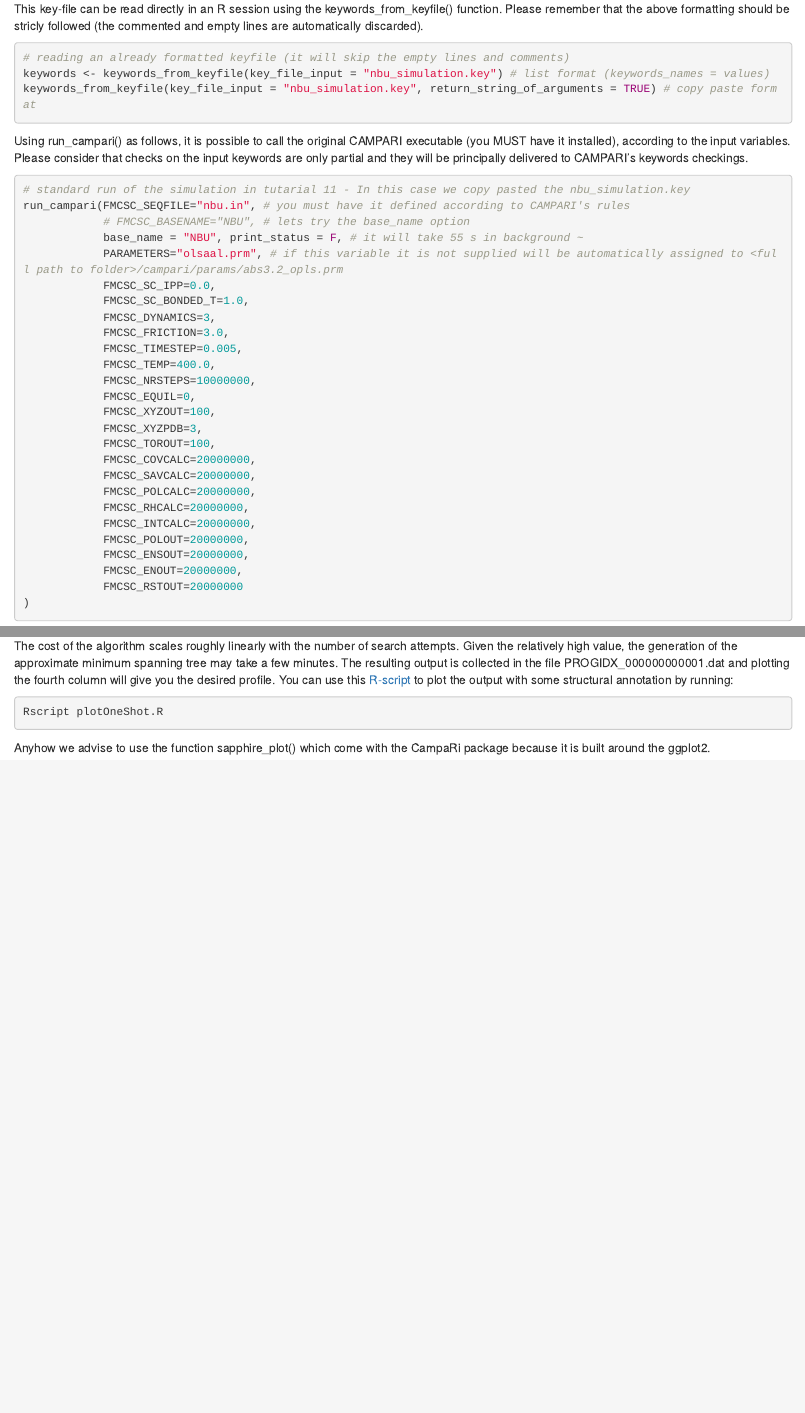
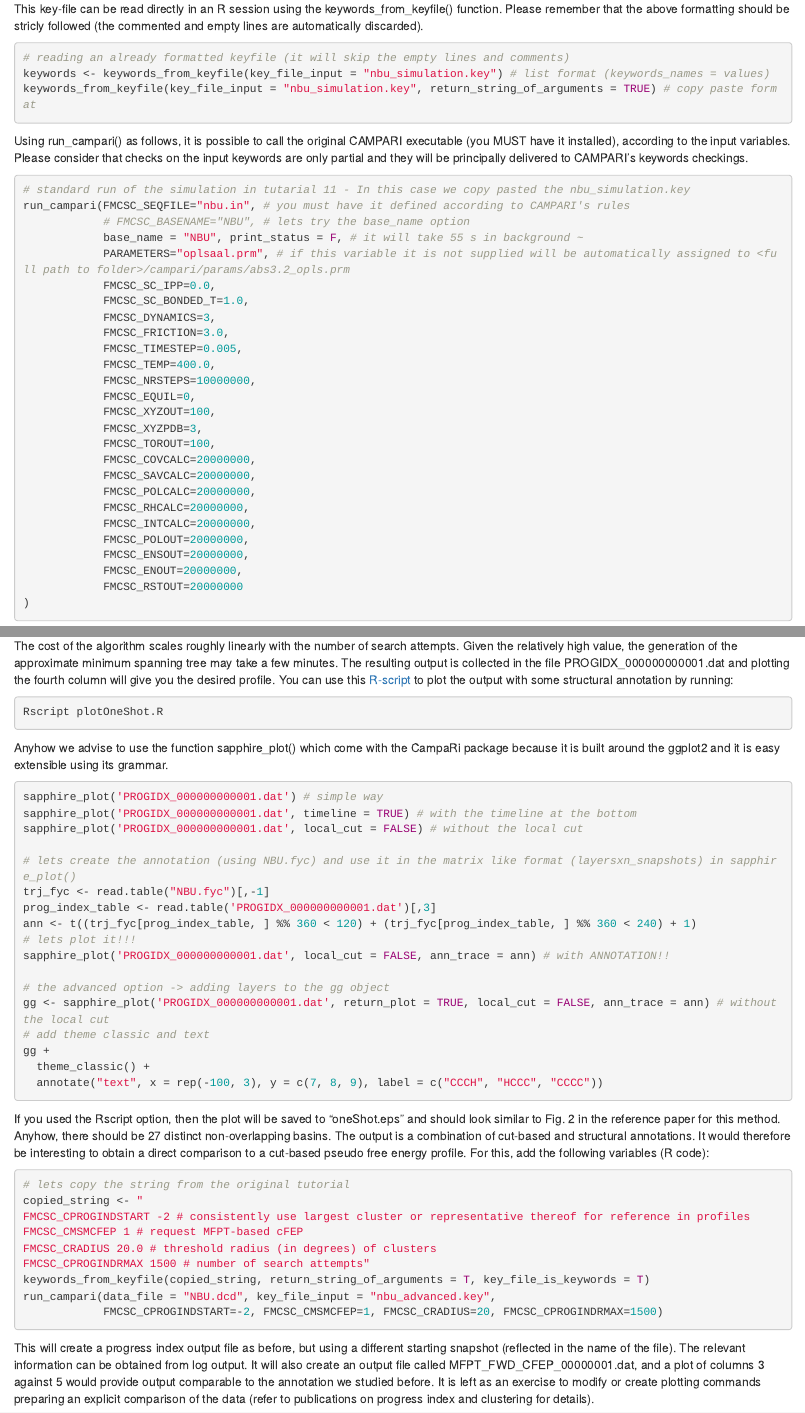
Before and after one commit to clangi/CampaRi, an R Markdown document (vignettes/tutorial11.Rmd): the page in a window 1100 px wide, from 890 px down, and a second part further down, joined at a grey line. Rendered offline with R 4.5, knitr and Pandoc, with nearby package versions.

````diff
--- a/vignettes/tutorial11.Rmd
+++ b/vignettes/tutorial11.Rmd
@@ -71,7 +72,7 @@
 run_campari(FMCSC_SEQFILE="nbu.in", # you must have it defined according to CAMPARI's rules
             # FMCSC_BASENAME="NBU", # lets try the base_name option
             base_name = "NBU", print_status = F, # it will take 55 s in background ~
-            PARAMETERS="olsaal.prm", # if this variable it is not supplied will be automatically assigned to <full path to folder>/campari/params/abs3.2_opls.prm
+            PARAMETERS="oplsaal.prm", # if this variable it is not supplied will be automatically assigned to <full path to folder>/campari/params/abs3.2_opls.prm
             FMCSC_SC_IPP=0.0,
             FMCSC_SC_BONDED_T=1.0,
             FMCSC_DYNAMICS=3,
@@ -348,4 +349,40 @@
 Rscript plotOneShot.R
 ```
 
-Anyhow we advise to use the function sapphire_plot() which come with the CampaRi package because it is built around the ggplot2.
+Anyhow we advise to use the function sapphire_plot() which come with the CampaRi package because it is built around the ggplot2 and it is easy extensible using its grammar.
+
+```{r, eval=FALSE}
+sapphire_plot('PROGIDX_000000000001.dat') # simple way
+sapphire_plot('PROGIDX_000000000001.dat', timeline = TRUE) # with the timeline at the bottom
+sapphire_plot('PROGIDX_000000000001.dat', local_cut = FALSE) # without the local cut
+
+# lets create the annotation (using NBU.fyc) and use it in the matrix like format (layersxn_snapshots) in sapphire_plot()
+trj_fyc <- read.table("NBU.fyc")[,-1]
+prog_index_table <- read.table('PROGIDX_000000000001.dat')[,3]
+ann <- t((trj_fyc[prog_index_table, ] %% 360 < 120) + (trj_fyc[prog_index_table, ] %% 360 < 240) + 1)
+# lets plot it!!!
+sapphire_plot('PROGIDX_000000000001.dat', local_cut = FALSE, ann_trace = ann) # with ANNOTATION!!
+
+# the advanced option -> adding layers to the gg object
+gg <- sapphire_plot('PROGIDX_000000000001.dat', return_plot = TRUE, local_cut = FALSE, ann_trace = ann) # without the local cut
+# add theme classic and text
+gg +
+  theme_classic() +
+  annotate("text", x = rep(-100, 3), y = c(7, 8, 9), label = c("CCCH", "HCCC", "CCCC"))
+```
+
+If you used the Rscript option, then the plot will be saved to "oneShot.eps" and should look similar to Fig. 2 in the reference paper for this method. Anyhow, there should be 27 distinct non-overlapping basins. The output is a combination of cut-based and structural annotations. It would therefore be interesting to obtain a direct comparison to a cut-based pseudo free energy profile. For this, add the following variables (R code):
+
+```{r, eval=FALSE}
+# lets copy the string from the original tutorial
+copied_string <- "
+FMCSC_CPROGINDSTART -2 # consistently use largest cluster or representative thereof for reference in profiles
+FMCSC_CMSMCFEP 1 # request MFPT-based cFEP
+FMCSC_CRADIUS 20.0 # threshold radius (in degrees) of clusters
+FMCSC_CPROGINDRMAX 1500 # number of search attempts"
+keywords_from_keyfile(copied_string, return_string_of_arguments = T, key_file_is_keywords = T)
+run_campari(data_file = "NBU.dcd", key_file_input = "nbu_advanced.key",
+            FMCSC_CPROGINDSTART=-2, FMCSC_CMSMCFEP=1, FMCSC_CRADIUS=20, FMCSC_CPROGINDRMAX=1500)
+```
+
+This will create a progress index output file as before, but using a different starting snapshot (reflected in the name of the file). The relevant information can be obtained from log output. It will also create an output file called MFPT_FWD_CFEP_00000001.dat, and a plot of columns 3 against 5 would provide output comparable to the annotation we studied before. It is left as an exercise to modify or create plotting commands preparing an explicit comparison of the data (refer to publications on progress index and clustering for details).
````
Also changed, not shown: R/run_campari.R (+2 -2 lines), vignettes/tutorial11.Rmd (1 more changed lines), 2 other files.
